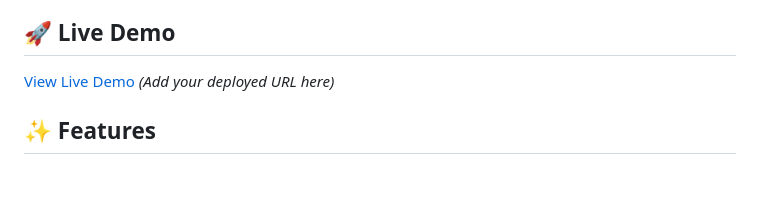
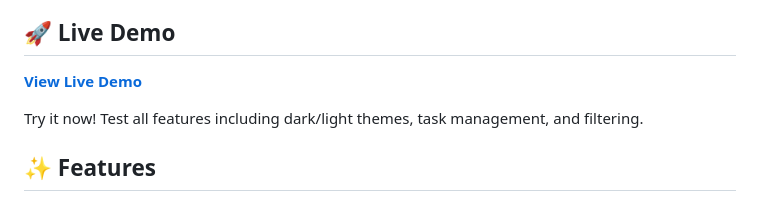
Before and after one commit to yujioyama/ToDo, a Markdown page: README.md, the part around the change. GitHub-like rendering; blank space fills up the shorter version.

Commit message:
Add live demo URL to README

```diff
--- a/README.md
+++ b/README.md
@@ -4,7 +4,9 @@ A modern, feature-rich todo application built with vanilla JavaScript, showcasin
 
 ## 🚀 Live Demo
 
-[View Live Demo](https://your-username.github.io/todo-app) *(Add your deployed URL here)*
+**[View Live Demo](https://yujioyama.github.io/ToDo/)**
+
+Try it now! Test all features including dark/light themes, task management, and filtering.
 
 ## ✨ Features
 
```
